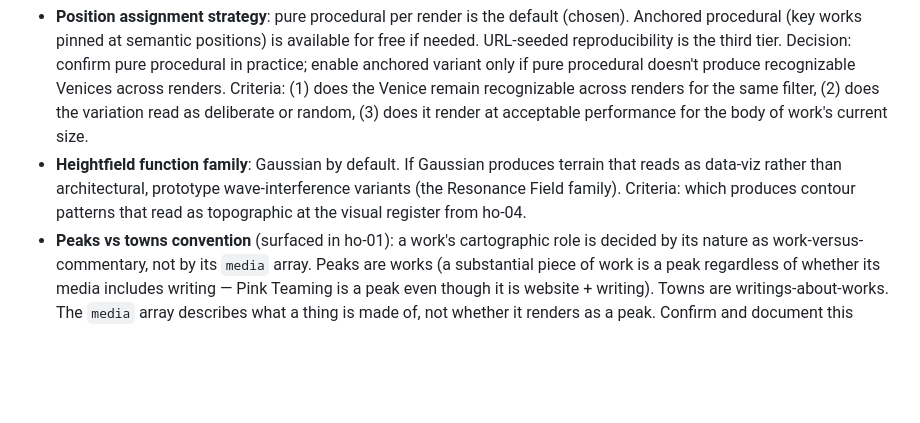
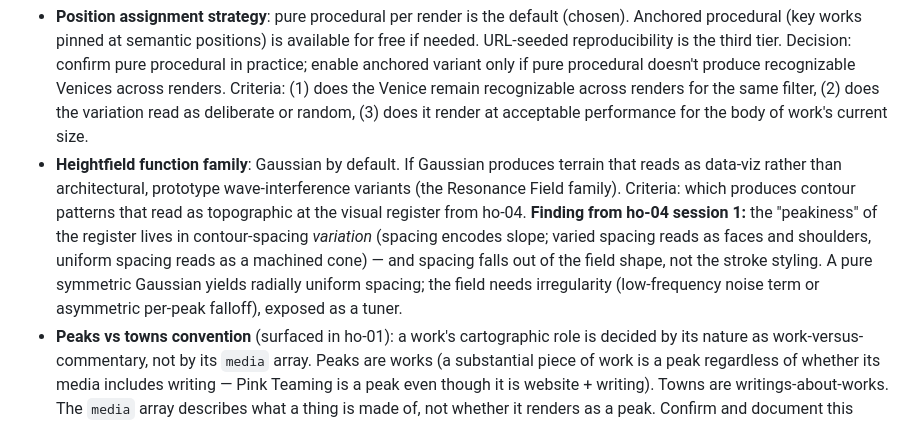
Before and after one commit to sageframe-no-kaji/shoshin-no-sono, a Markdown page: kamae/kamae-4-shoshin-no-sono-ho-overview.md, the part around the change. GitHub-like rendering; blank space fills up the shorter version.

Commit message:
ho-04 surfacing: peakiness = contour-spacing variation, lives in the heightfield not the strokes — propagated to ho-05 heightfield decision

```diff
--- a/kamae/kamae-4-shoshin-no-sono-ho-overview.md
+++ b/kamae/kamae-4-shoshin-no-sono-ho-overview.md
@@ -208,7 +208,7 @@ The Cartographer's first two pipeline stages. Position assignment uses d3-force
 
 **Decisions required:**
 - **Position assignment strategy**: pure procedural per render is the default (chosen). Anchored procedural (key works pinned at semantic positions) is available for free if needed. URL-seeded reproducibility is the third tier. Decision: confirm pure procedural in practice; enable anchored variant only if pure procedural doesn't produce recognizable Venices across renders. Criteria: (1) does the Venice remain recognizable across renders for the same filter, (2) does the variation read as deliberate or random, (3) does it render at acceptable performance for the body of work's current size.
-- **Heightfield function family**: Gaussian by default. If Gaussian produces terrain that reads as data-viz rather than architectural, prototype wave-interference variants (the Resonance Field family). Criteria: which produces contour patterns that read as topographic at the visual register from ho-04.
+- **Heightfield function family**: Gaussian by default. If Gaussian produces terrain that reads as data-viz rather than architectural, prototype wave-interference variants (the Resonance Field family). Criteria: which produces contour patterns that read as topographic at the visual register from ho-04. **Finding from ho-04 session 1:** the "peakiness" of the register lives in contour-spacing *variation* (spacing encodes slope; varied spacing reads as faces and shoulders, uniform spacing reads as a machined cone) — and spacing falls out of the field shape, not the stroke styling. A pure symmetric Gaussian yields radially uniform spacing; the field needs irregularity (low-frequency noise term or asymmetric per-peak falloff), exposed as a tuner.
 - **Peaks vs towns convention** (surfaced in ho-01): a work's cartographic role is decided by its nature as work-versus-commentary, not by its `media` array. Peaks are works (a substantial piece of work is a peak regardless of whether its media includes writing — Pink Teaming is a peak even though it is website + writing). Towns are writings-about-works. The `media` array describes what a thing is made of, not whether it renders as a peak. Confirm and document this convention before the Cartographer makes the call silently.
 - **atmarcus.net as a non-peak landform** (surfaced in ho-01): atmarcus.net is not a work in the catalog — it is the home of Practice History, the pre-2024 work that lives below the visible post-2024 range. Render it as a landform you descend into rather than a peak you climb (a canyon or a mine), placed at an edge or low point of the terrain, linking out to atmarcus.net the way a peak links to its deployment. This is a rendering gesture only; it touches no data and no schema. Decide the exact landform and placement when the cartography exists.
 - **Itinerant-writing model** (surfaced in ho-01, parked): an alternative to the static-town model where writings are itinerant — venues are home bases (monasteries), individual writings travel the roads between the works they document (monks in motion). A richer grammar than static settlements, matching how writing actually moves between subjects. Revisit only if the static-town model proves too flat once towns are rendered in ho-07. Default: static towns as designed; this is the fallback if they don't read right.
```
